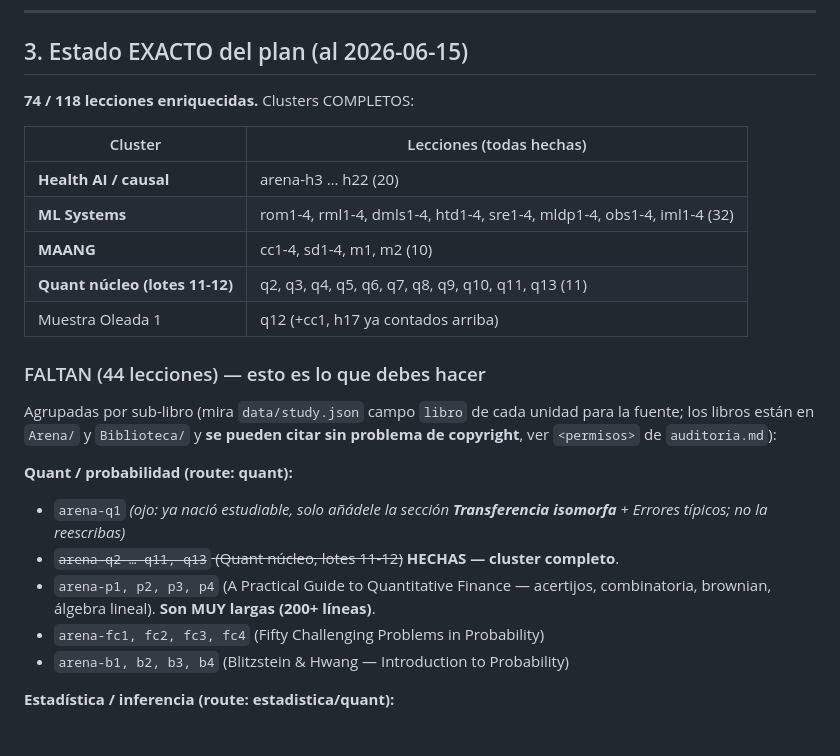
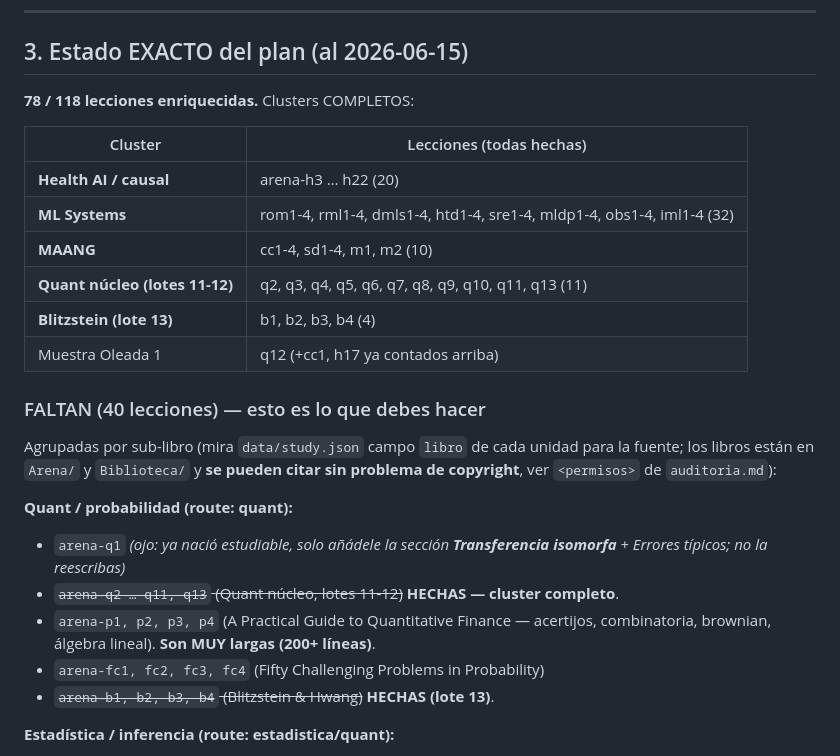
Before and after one commit to ImGoingSavage/cogitoergosum, a Markdown page: HANDOFF-AUDITORIA-FASE7.md, the part around the change. Drawn GitHub-style.

Commit message:
Auditoría Fase 7: registro lote 13 (Blitzstein b1-b4) en HANDOFF §3 (78/118)
Co-Authored-By: Claude Opus 4.8 <noreply@anthropic.com>

```diff
--- a/HANDOFF-AUDITORIA-FASE7.md
+++ b/HANDOFF-AUDITORIA-FASE7.md
@@ -65,7 +65,7 @@ ponla en una sola línea `$$...$$`.
 
 ## 3. Estado EXACTO del plan (al 2026-06-15)
 
-**74 / 118 lecciones enriquecidas.** Clusters COMPLETOS:
+**78 / 118 lecciones enriquecidas.** Clusters COMPLETOS:
 
 | Cluster | Lecciones (todas hechas) |
 |---|---|
@@ -73,9 +73,10 @@ ponla en una sola línea `$$...$$`.
 | **ML Systems** | rom1-4, rml1-4, dmls1-4, htd1-4, sre1-4, mldp1-4, obs1-4, iml1-4 (32) |
 | **MAANG** | cc1-4, sd1-4, m1, m2 (10) |
 | **Quant núcleo (lotes 11-12)** | q2, q3, q4, q5, q6, q7, q8, q9, q10, q11, q13 (11) |
+| **Blitzstein (lote 13)** | b1, b2, b3, b4 (4) |
 | Muestra Oleada 1 | q12 (+cc1, h17 ya contados arriba) |
 
-### FALTAN (44 lecciones) — esto es lo que debes hacer
+### FALTAN (40 lecciones) — esto es lo que debes hacer
 
 Agrupadas por sub-libro (mira `data/study.json` campo `libro` de cada unidad
 para la fuente; los libros están en `Arena/` y `Biblioteca/` y **se pueden citar
@@ -89,7 +90,7 @@ sin problema de copyright**, ver `<permisos>` de `auditoria.md`):
 - `arena-p1, p2, p3, p4` (A Practical Guide to Quantitative Finance — acertijos,
   combinatoria, brownian, álgebra lineal). **Son MUY largas (200+ líneas)**.
 - `arena-fc1, fc2, fc3, fc4` (Fifty Challenging Problems in Probability)
-- `arena-b1, b2, b3, b4` (Blitzstein & Hwang — Introduction to Probability)
+- ~~`arena-b1, b2, b3, b4` (Blitzstein & Hwang)~~ **HECHAS (lote 13)**.
 
 **Estadística / inferencia (route: estadistica/quant):**
 - `arena-dg1, dg2, dg3, dg4` (DeGroot & Schervish)
```
